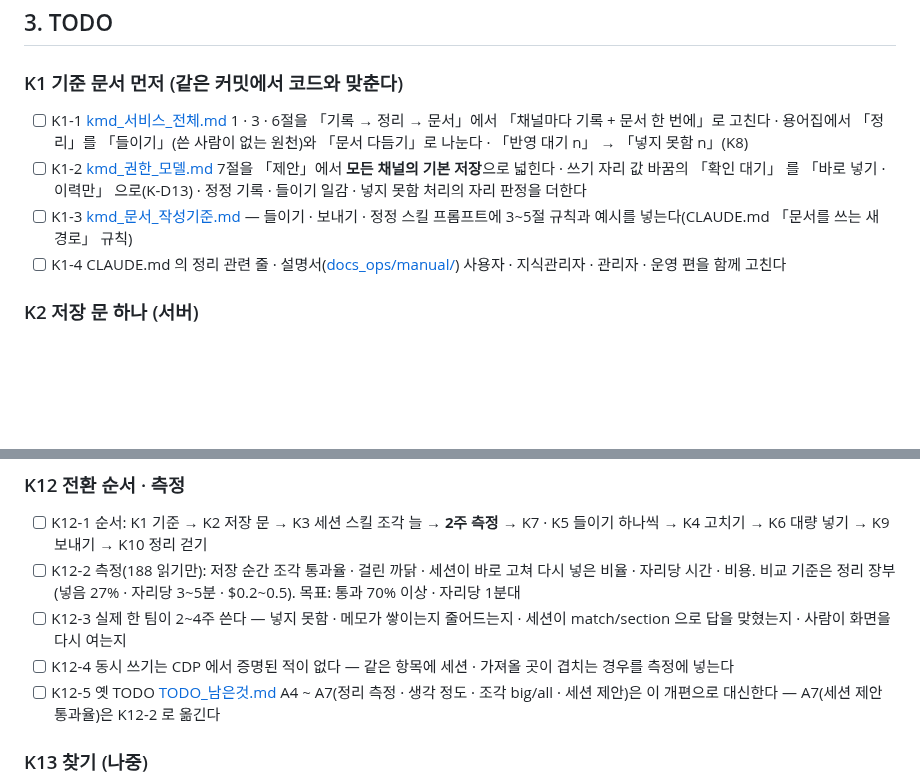
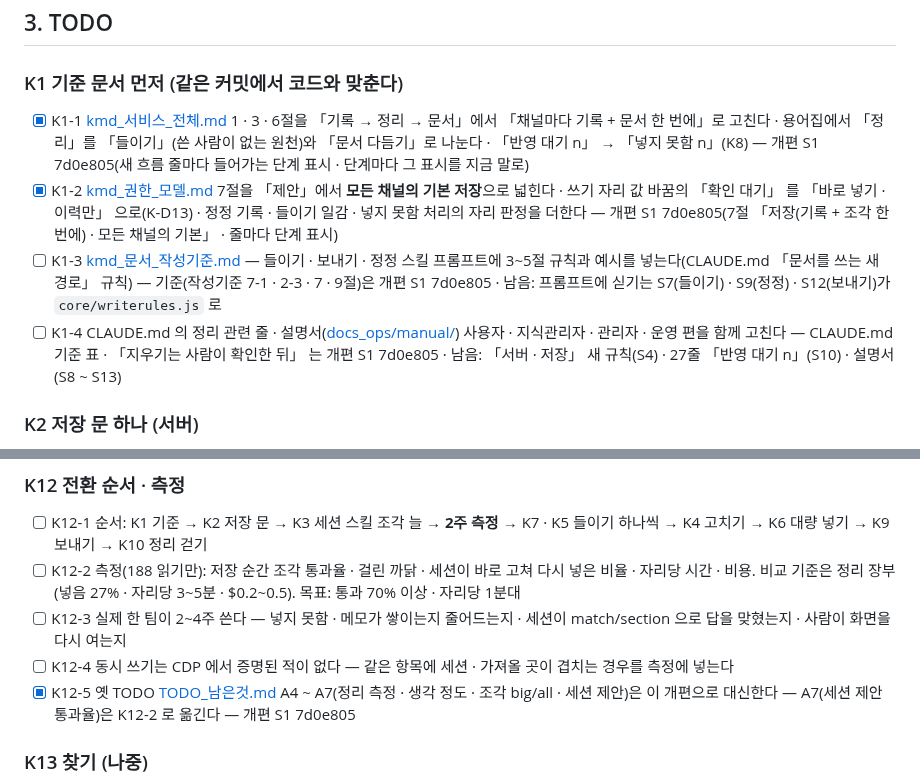
Before and after one commit to kjsa7412/kmd, a Markdown page: docs/품질개선/KMD_개편_TODO.md, 2 parts joined by grey strips. Drawn GitHub-style; blank space fills up the shorter version.

Commit message:
개편 S1: TODO 표시 — K1-1 · K1-2 · K12-5 끝냄(7d0e805) · K1-3 · K1-4 는 기준 몫만 끝내고 남은 단계를 적음 · TODO_남은것 A4 ~ A7 에 해시
Co-Authored-By: Claude Opus 5.5 <noreply@anthropic.com>

```diff
--- a/docs/품질개선/KMD_개편_TODO.md
+++ b/docs/품질개선/KMD_개편_TODO.md
@@ -60,10 +60,10 @@
 ## 3. TODO
 
 ### K1 기준 문서 먼저 (같은 커밋에서 코드와 맞춘다)
-- [ ] K1-1 [kmd_서비스_전체.md](../../docs_ops/kmd_서비스_전체.md) 1 · 3 · 6절을 「기록 → 정리 → 문서」에서 「채널마다 기록 + 문서 한 번에」로 고친다 · 용어집에서 「정리」를 「들이기」(쓴 사람이 없는 원천)와 「문서 다듬기」로 나눈다 · 「반영 대기 n」 → 「넣지 못함 n」(K8)
-- [ ] K1-2 [kmd_권한_모델.md](../kmd_권한_모델.md) 7절을 「제안」에서 **모든 채널의 기본 저장**으로 넓힌다 · 쓰기 자리 값 바꿈의 「확인 대기」 를 「바로 넣기 · 이력만」 으로(K-D13) · 정정 기록 · 들이기 일감 · 넣지 못함 처리의 자리 판정을 더한다
-- [ ] K1-3 [kmd_문서_작성기준.md](../kmd_문서_작성기준.md) — 들이기 · 보내기 · 정정 스킬 프롬프트에 3~5절 규칙과 예시를 넣는다(CLAUDE.md 「문서를 쓰는 새 경로」 규칙)
-- [ ] K1-4 CLAUDE.md 의 정리 관련 줄 · 설명서([docs_ops/manual/](../../docs_ops/manual/)) 사용자 · 지식관리자 · 관리자 · 운영 편을 함께 고친다
+- [x] K1-1 [kmd_서비스_전체.md](../../docs_ops/kmd_서비스_전체.md) 1 · 3 · 6절을 「기록 → 정리 → 문서」에서 「채널마다 기록 + 문서 한 번에」로 고친다 · 용어집에서 「정리」를 「들이기」(쓴 사람이 없는 원천)와 「문서 다듬기」로 나눈다 · 「반영 대기 n」 → 「넣지 못함 n」(K8) — 개편 S1 7d0e805(새 흐름 줄마다 들어가는 단계 표시 · 단계마다 그 표시를 지금 말로)
+- [x] K1-2 [kmd_권한_모델.md](../kmd_권한_모델.md) 7절을 「제안」에서 **모든 채널의 기본 저장**으로 넓힌다 · 쓰기 자리 값 바꿈의 「확인 대기」 를 「바로 넣기 · 이력만」 으로(K-D13) · 정정 기록 · 들이기 일감 · 넣지 못함 처리의 자리 판정을 더한다 — 개편 S1 7d0e805(7절 「저장(기록 + 조각 한 번에) · 모든 채널의 기본」 · 줄마다 단계 표시)
+- [ ] K1-3 [kmd_문서_작성기준.md](../kmd_문서_작성기준.md) — 들이기 · 보내기 · 정정 스킬 프롬프트에 3~5절 규칙과 예시를 넣는다(CLAUDE.md 「문서를 쓰는 새 경로」 규칙) — 기준(작성기준 7-1 · 2-3 · 7 · 9절)은 개편 S1 7d0e805 · 남음: 프롬프트에 싣기는 S7(들이기) · S9(정정) · S12(보내기)가 `core/writerules.js` 로
+- [ ] K1-4 CLAUDE.md 의 정리 관련 줄 · 설명서([docs_ops/manual/](../../docs_ops/manual/)) 사용자 · 지식관리자 · 관리자 · 운영 편을 함께 고친다 — CLAUDE.md 기준 표 · 「지우기는 사람이 확인한 뒤」 는 개편 S1 7d0e805 · 남음: 「서버 · 저장」 새 규칙(S4) · 27줄 「반영 대기 n」(S10) · 설명서(S8 ~ S13)
 
 ### K2 저장 문 하나 (서버)
 - [ ] K2-1 `core/save.js` — 모든 채널이 「기록 + 조각 + 지문(base) + 스킬 판」 한 덩이를 저장한다. 기록과 문서가 따로 들어가는 사이를 없앤다(하나가 실패하면 둘 다 되돌린다)
@@ -129,7 +129,7 @@
 - [ ] K12-2 측정(188 읽기만): 저장 순간 조각 통과율 · 걸린 까닭 · 세션이 바로 고쳐 다시 넣은 비율 · 자리당 시간 · 비용. 비교 기준은 정리 장부(넣음 27% · 자리당 3~5분 · $0.2~0.5). 목표: 통과 70% 이상 · 자리당 1분대
 - [ ] K12-3 실제 한 팀이 2~4주 쓴다 — 넣지 못함 · 메모가 쌓이는지 줄어드는지 · 세션이 match/section 으로 답을 맞혔는지 · 사람이 화면을 다시 여는지
 - [ ] K12-4 동시 쓰기는 CDP 에서 증명된 적이 없다 — 같은 항목에 세션 · 가져올 곳이 겹치는 경우를 측정에 넣는다
-- [ ] K12-5 옛 TODO [TODO_남은것.md](TODO_남은것.md) A4 ~ A7(정리 측정 · 생각 정도 · 조각 big/all · 세션 제안)은 이 개편으로 대신한다 — A7(세션 제안 통과율)은 K12-2 로 옮긴다
+- [x] K12-5 옛 TODO [TODO_남은것.md](TODO_남은것.md) A4 ~ A7(정리 측정 · 생각 정도 · 조각 big/all · 세션 제안)은 이 개편으로 대신한다 — A7(세션 제안 통과율)은 K12-2 로 옮긴다 — 개편 S1 7d0e805
 
 ### K13 찾기 (나중)
 - [ ] K13-1 `search` 는 BM25(낱말) — 이름을 모를 때의 뜻 기반 질문에 약하다. 임베딩 찾기로 후보를 받고, 확정된 것만 kmd 항목으로 올리는 2층 구조를 검토한다(정리 안 된 대량 자료는 kmd 좌표로 만들지 않아도 된다)
```
Also changed, not shown: docs/품질개선/TODO_남은것.md (+4 -4 lines).
